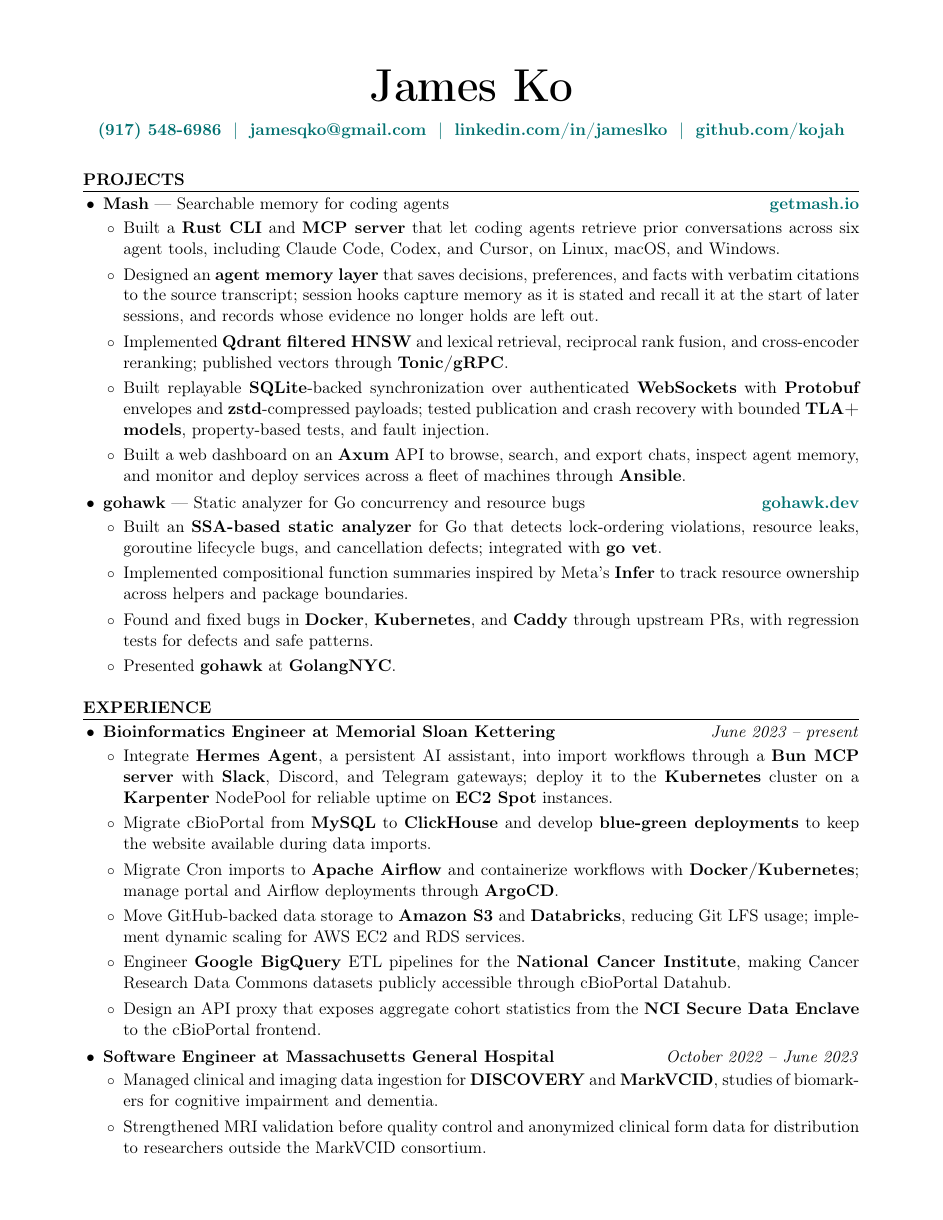
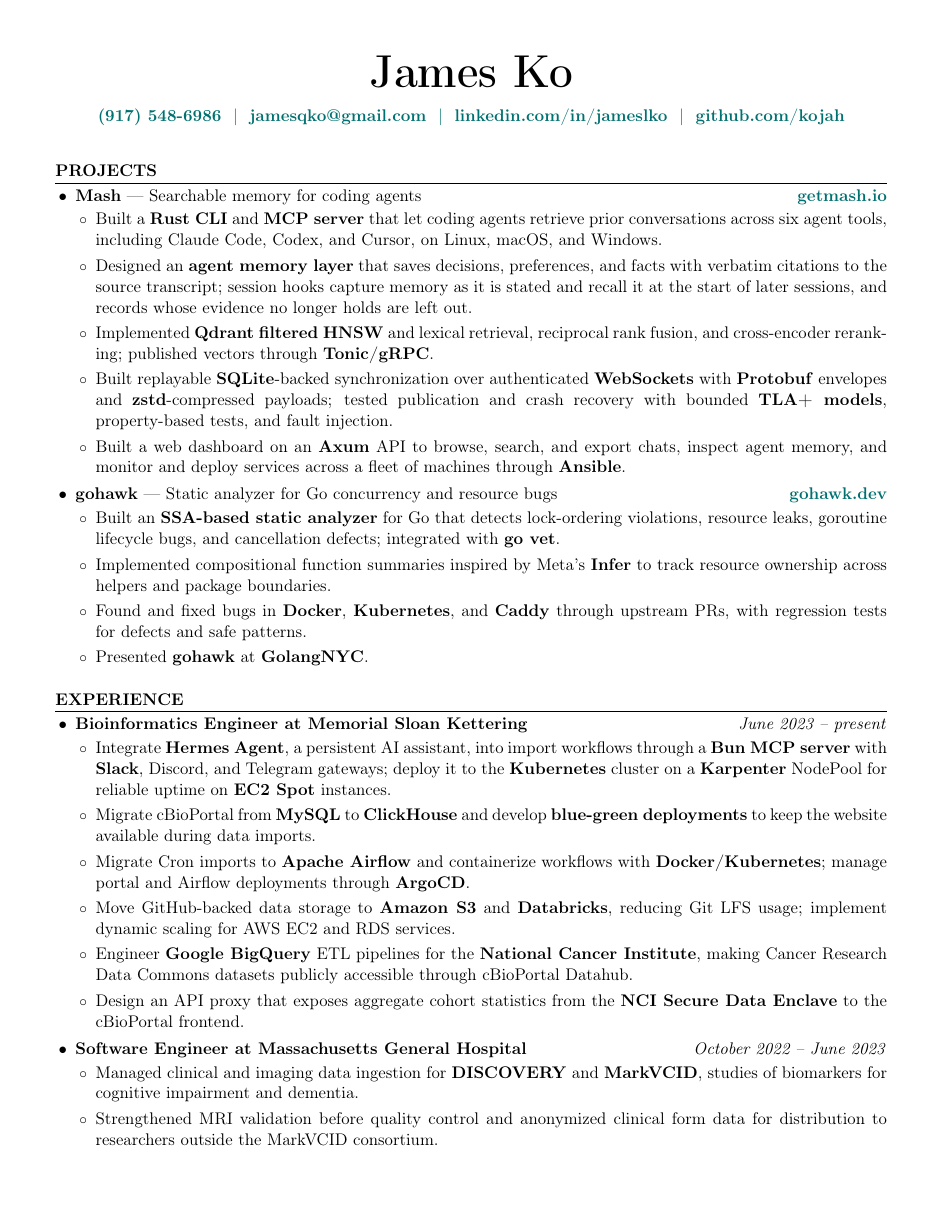
Before and after one commit to kojah/resume, a LaTeX CV (resume.tex): page 1 of 2. Compiled offline with pdfLaTeX.

Commit message:
Use half-inch margins and keep each title with its bullets

```diff
--- a/resume.tex
+++ b/resume.tex
@@ -1,6 +1,6 @@
 \documentclass[11pt, letterpaper]{article}
 
-\usepackage[top=0.35in, bottom=0.6in, left=0.75in, right=0.75in, includehead, headheight=16pt, headsep=4pt]{geometry}
+\usepackage[top=0.19in, bottom=0.5in, left=0.5in, right=0.5in, includehead, headheight=18.5pt, headsep=4pt]{geometry}
 \usepackage{fancyhdr}
 \usepackage{enumitem}
 \usepackage[hidelinks]{hyperref}
@@ -35,7 +35,9 @@
 \titlespacing{\section}{0pt}{8pt}{4pt}
 
 \setlist[itemize,1]{leftmargin=1.2em, topsep=3pt, itemsep=4pt, parsep=0pt, label=\textbullet}
-\setlist[itemize,2]{leftmargin=1.2em, topsep=2pt, itemsep=3pt, parsep=0pt, label=\small$\circ$}
+\setlist[itemize,2]{leftmargin=1.2em, topsep=2pt, itemsep=3pt, parsep=0pt, label=\small$\circ$, beginpenalty=10000}
+
+\emergencystretch=1em
 
 \begin{document}
 
```
Also changed, not shown: resume.pdf.
